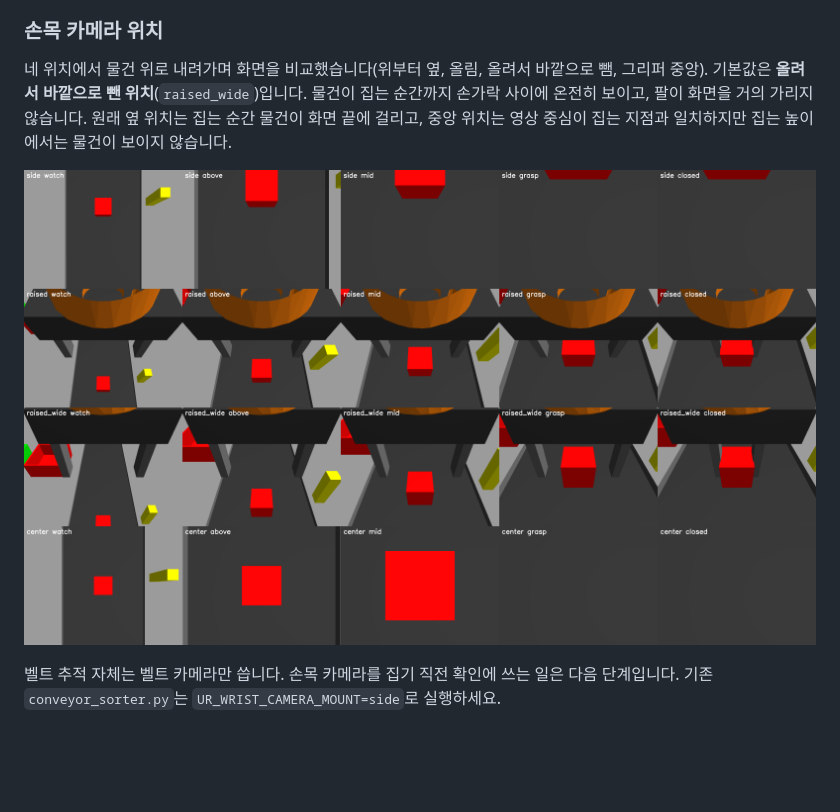
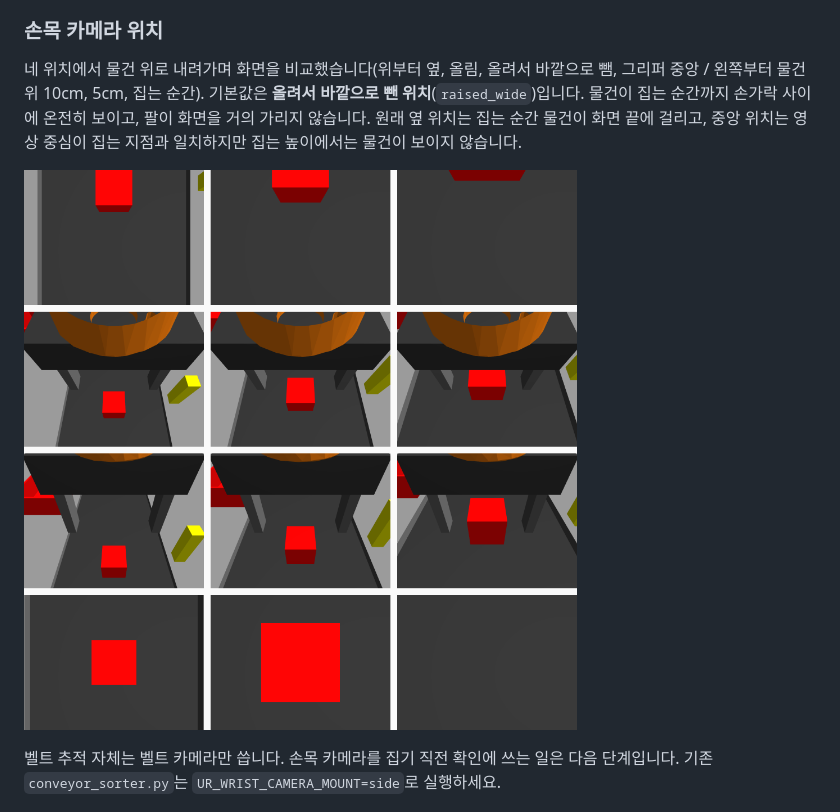
Before and after one commit to hyungyu0820/ur5e-conveyor-sorting, a Markdown page: README.md, the part around the change. GitHub-like rendering; pictures changed too: docs/media/wrist_camera_mounts.png; blank space fills up the shorter version.

```diff
--- a/README.md
+++ b/README.md
@@ -51,7 +51,7 @@ ros2 run ur_pick_place tracking_sorter.py --cycles 40
 
 ### 손목 카메라 위치
 
-네 위치에서 물건 위로 내려가며 화면을 비교했습니다(위부터 옆, 올림, 올려서 바깥으로 뺌, 그리퍼 중앙). 기본값은 **올려서 바깥으로 뺀 위치**(`raised_wide`)입니다. 물건이 집는 순간까지 손가락 사이에 온전히 보이고, 팔이 화면을 거의 가리지 않습니다. 원래 옆 위치는 집는 순간 물건이 화면 끝에 걸리고, 중앙 위치는 영상 중심이 집는 지점과 일치하지만 집는 높이에서는 물건이 보이지 않습니다.
+네 위치에서 물건 위로 내려가며 화면을 비교했습니다(위부터 옆, 올림, 올려서 바깥으로 뺌, 그리퍼 중앙 / 왼쪽부터 물건 위 10cm, 5cm, 집는 순간). 기본값은 **올려서 바깥으로 뺀 위치**(`raised_wide`)입니다. 물건이 집는 순간까지 손가락 사이에 온전히 보이고, 팔이 화면을 거의 가리지 않습니다. 원래 옆 위치는 집는 순간 물건이 화면 끝에 걸리고, 중앙 위치는 영상 중심이 집는 지점과 일치하지만 집는 높이에서는 물건이 보이지 않습니다.
 
 ![손목 카메라 위치 비교](docs/media/wrist_camera_mounts.png)
 
```
Also changed, not shown: 1 other file.
